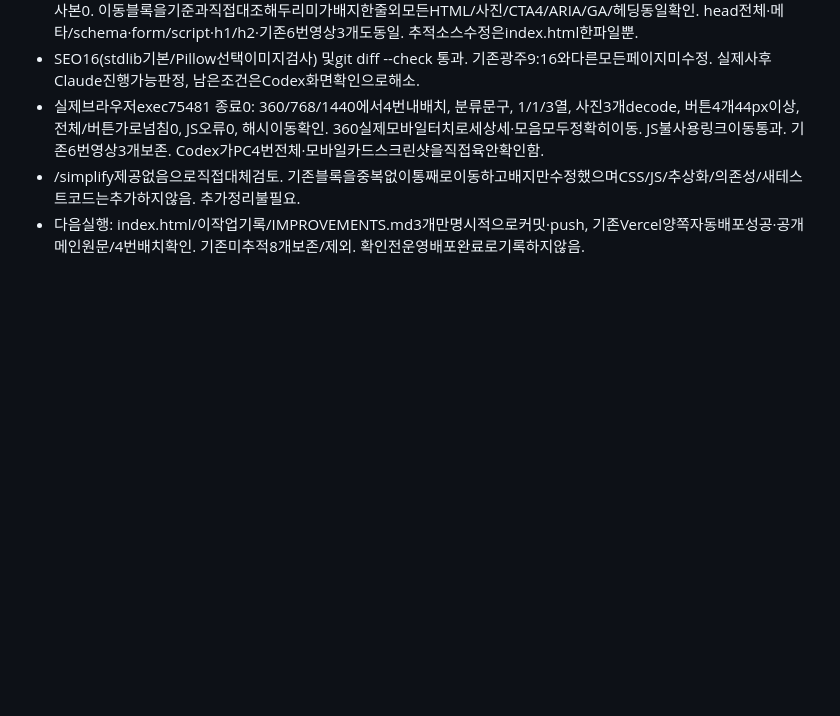
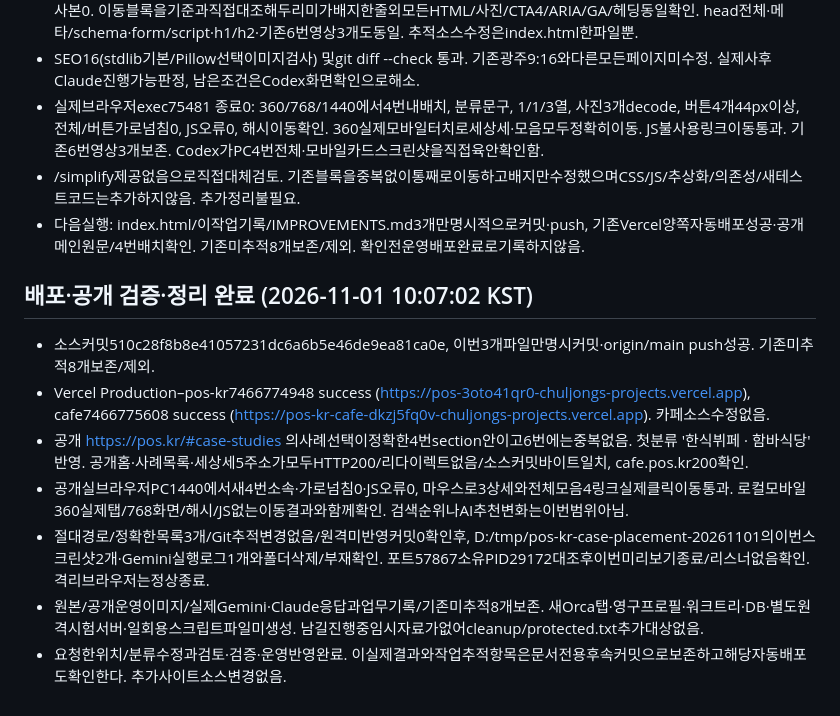
Before and after one commit to chuljongh/pos-kr, a Markdown page: docs/task/2026-11-01-home-case-placement.md, the part around the change. GitHub-like rendering; blank space fills up the shorter version.

Commit message:
4번 사례 배치 공개 확인과 정리 결과 기록

```diff
--- a/docs/task/2026-11-01-home-case-placement.md
+++ b/docs/task/2026-11-01-home-case-placement.md
@@ -77,3 +77,13 @@
 - 실제브라우저exec75481 종료0: 360/768/1440에서4번내배치, 분류문구, 1/1/3열, 사진3개decode, 버튼4개44px이상, 전체/버튼가로넘침0, JS오류0, 해시이동확인. 360실제모바일터치로세상세·모음모두정확히이동. JS불사용링크이동통과. 기존6번영상3개보존. Codex가PC4번전체·모바일카드스크린샷을직접육안확인함.
 - /simplify제공없음으로직접대체검토. 기존블록을중복없이통째로이동하고배지만수정했으며CSS/JS/추상화/의존성/새테스트코드는추가하지않음. 추가정리불필요.
 - 다음실행: index.html/이작업기록/IMPROVEMENTS.md3개만명시적으로커밋·push, 기존Vercel양쪽자동배포성공·공개메인원문/4번배치확인. 기존미추적8개보존/제외. 확인전운영배포완료로기록하지않음.
+
+## 배포·공개 검증·정리 완료 (2026-11-01 10:07:02 KST)
+
+- 소스커밋510c28f8b8e41057231dc6a6b5e46de9ea81ca0e, 이번3개파일만명시커밋·origin/main push성공. 기존미추적8개보존/제외.
+- Vercel Production–pos-kr7466774948 success (https://pos-3oto41qr0-chuljongs-projects.vercel.app), cafe7466775608 success (https://pos-kr-cafe-dkzj5fq0v-chuljongs-projects.vercel.app). 카페소스수정없음.
+- 공개 https://pos.kr/#case-studies 의사례선택이정확한4번section안이고6번에는중복없음. 첫분류 '한식뷔페 · 함바식당' 반영. 공개홈·사례목록·세상세5주소가모두HTTP200/리다이렉트없음/소스커밋바이트일치, cafe.pos.kr200확인.
+- 공개실브라우저PC1440에서새4번소속·가로넘침0·JS오류0, 마우스로3상세와전체모음4링크실제클릭이동통과. 로컬모바일360실제탭/768화면/해시/JS없는이동결과와함께확인. 검색순위나AI추천변화는이번범위아님.
+- 절대경로/정확한목록3개/Git추적변경없음/원격미반영커밋0확인후, D:/tmp/pos-kr-case-placement-20261101의이번스크린샷2개·Gemini실행로그1개와폴더삭제/부재확인. 포트57867소유PID29172대조후이번미리보기종료/리스너없음확인. 격리브라우저는정상종료.
+- 원본/공개운영이미지/실제Gemini·Claude응답과업무기록/기존미추적8개보존. 새Orca탭·영구프로필·워크트리·DB·별도원격시험서버·일회용스크립트파일미생성. 남길진행중임시자료가없어cleanup/protected.txt추가대상없음.
+- 요청한위치/분류수정과검토·검증·운영반영완료. 이실제결과와작업추적항목은문서전용후속커밋으로보존하고해당자동배포도확인한다. 추가사이트소스변경없음.
```
Also changed, not shown: IMPROVEMENTS.md (+1 -1 lines).
